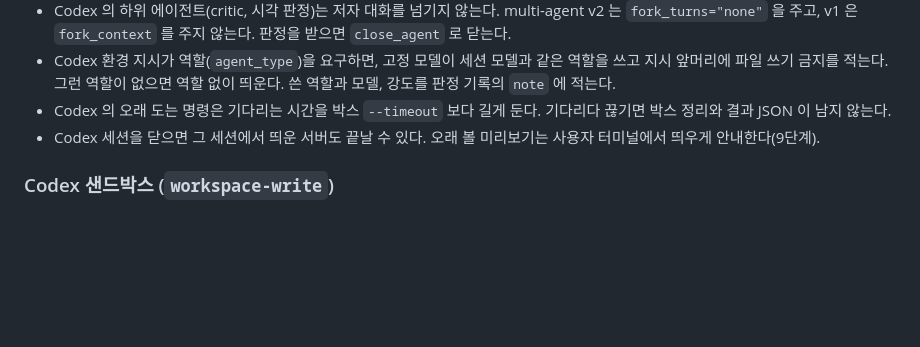
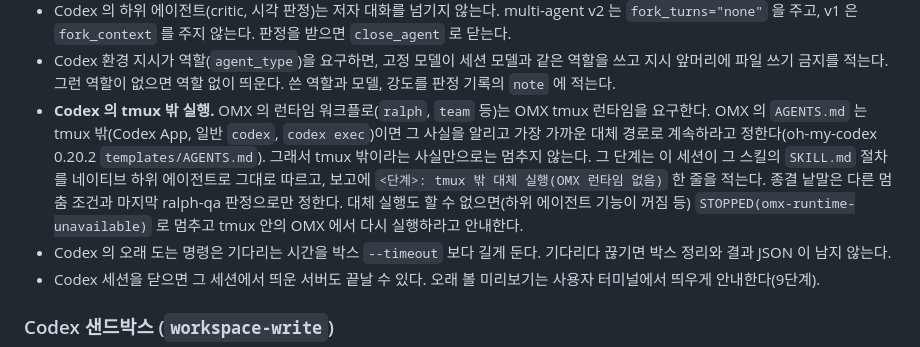
Before and after one commit to smallOpenSource/banker_plugins, a Markdown page: skills/ultra-chain/SKILL.md, the part around the change. Rendered like a GitHub page; blank space fills up the shorter version.

```diff
--- a/skills/ultra-chain/SKILL.md
+++ b/skills/ultra-chain/SKILL.md
@@ -68,6 +68,7 @@ ultra-chain 이 직접 하는 일은 여섯 가지다.
 - Codex 에는 Skill 도구가 없다. 위 표의 `$이름` 은 그 스킬의 `SKILL.md` 를 읽고 그대로 따른다는 뜻이다. banker 스킬은 npm 설치면 `<S>/../banker-<이름>/SKILL.md`, Codex 플러그인 설치(`<S>` 가 `plugins/cache/` 아래, 스킬 이름 `banker:<이름>`)면 `<S>/../<이름>/SKILL.md` 다. 표의 `$banker-<이름>` 은 플러그인 설치에서 `$banker:<이름>` 이다. OMX 스킬은 `~/.codex/skills/<이름>/SKILL.md` 다. 그 스킬이 상태 기록을 요구하면 그 지시대로 직접 기록한다. 큰 `SKILL.md`(ralph-qa 는 약 71KB)는 셸 출력 한도에서 잘리니 나눠 읽는다.
 - Codex 의 하위 에이전트(critic, 시각 판정)는 저자 대화를 넘기지 않는다. multi-agent v2 는 `fork_turns="none"` 을 주고, v1 은 `fork_context` 를 주지 않는다. 판정을 받으면 `close_agent` 로 닫는다.
 - Codex 환경 지시가 역할(`agent_type`)을 요구하면, 고정 모델이 세션 모델과 같은 역할을 쓰고 지시 앞머리에 파일 쓰기 금지를 적는다. 그런 역할이 없으면 역할 없이 띄운다. 쓴 역할과 모델, 강도를 판정 기록의 `note` 에 적는다.
+- **Codex 의 tmux 밖 실행.** OMX 의 런타임 워크플로(`ralph`, `team` 등)는 OMX tmux 런타임을 요구한다. OMX 의 `AGENTS.md` 는 tmux 밖(Codex App, 일반 `codex`, `codex exec`)이면 그 사실을 알리고 가장 가까운 대체 경로로 계속하라고 정한다(oh-my-codex 0.20.2 `templates/AGENTS.md`). 그래서 tmux 밖이라는 사실만으로는 멈추지 않는다. 그 단계는 이 세션이 그 스킬의 `SKILL.md` 절차를 네이티브 하위 에이전트로 그대로 따르고, 보고에 `<단계>: tmux 밖 대체 실행(OMX 런타임 없음)` 한 줄을 적는다. 종결 낱말은 다른 멈춤 조건과 마지막 ralph-qa 판정으로만 정한다. 대체 실행도 할 수 없으면(하위 에이전트 기능이 꺼짐 등) `STOPPED(omx-runtime-unavailable)` 로 멈추고 tmux 안의 OMX 에서 다시 실행하라고 안내한다.
 - Codex 의 오래 도는 명령은 기다리는 시간을 박스 `--timeout` 보다 길게 둔다. 기다리다 끊기면 박스 정리와 결과 JSON 이 남지 않는다.
 - Codex 세션을 닫으면 그 세션에서 띄운 서버도 끝날 수 있다. 오래 볼 미리보기는 사용자 터미널에서 띄우게 안내한다(9단계).
 
```
Also changed, not shown: skills/all-in-one/SKILL.md (+2 -0 lines), skills/ultra-init/SKILL.md (+1 -0 lines).
